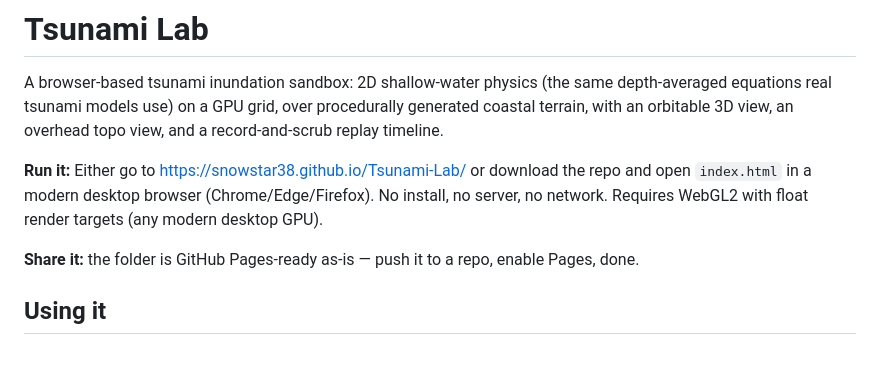
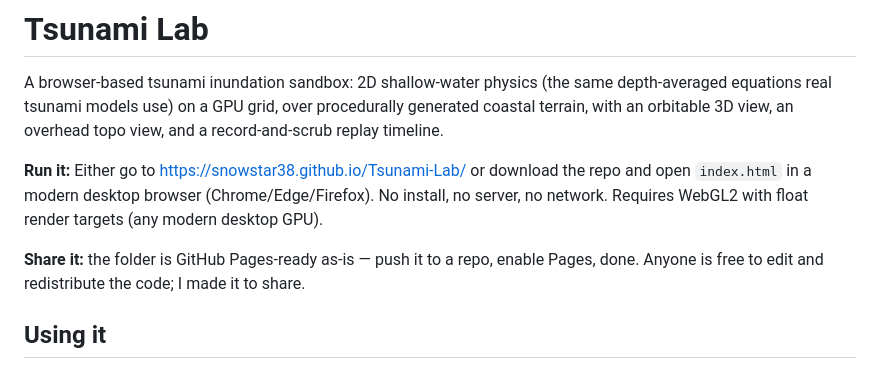
Before and after one commit to Snowstar38/Tsunami-Lab, a Markdown page: README.md, the part around the change. Rendered like a GitHub page.

```diff
--- a/README.md
+++ b/README.md
@@ -11,7 +11,7 @@ No install, no server, no network. Requires WebGL2 with float render targets
 (any modern desktop GPU).
 
 **Share it:** the folder is GitHub Pages-ready as-is — push it to a repo, enable
-Pages, done.
+Pages, done. Anyone is free to edit and redistribute the code; I made it to share.
 
 ## Using it
 
```
